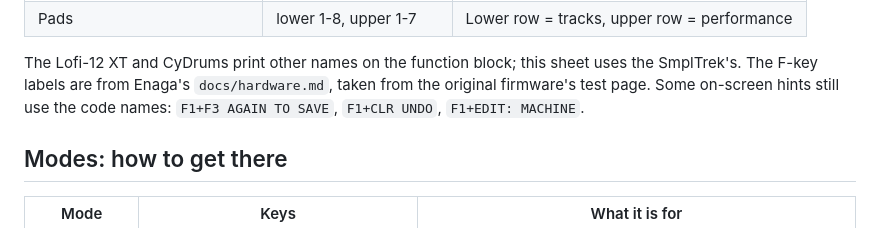
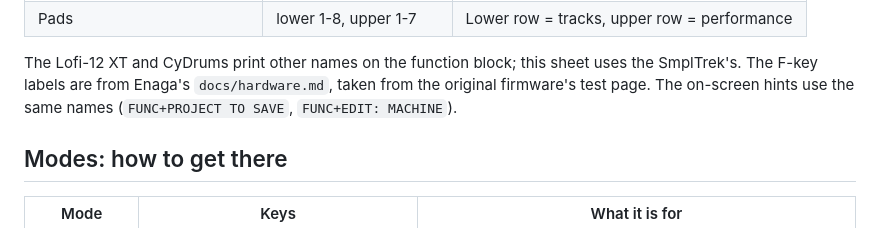
Before and after one commit to Devko/STRATA, a Markdown page: docs/CHEATSHEET.md, the part around the change. Drawn GitHub-style.

```diff
--- a/docs/CHEATSHEET.md
+++ b/docs/CHEATSHEET.md
@@ -21,7 +21,7 @@ FUNC and press X; "hold STEP" means a STEP key held down while you do the rest.
 
 The Lofi-12 XT and CyDrums print other names on the function block; this sheet uses the SmplTrek's.
 The F-key labels are from Enaga's `docs/hardware.md`, taken from the original firmware's test page.
-Some on-screen hints still use the code names: `F1+F3 AGAIN TO SAVE`, `F1+CLR UNDO`, `F1+EDIT: MACHINE`.
+The on-screen hints use the same names (`FUNC+PROJECT TO SAVE`, `FUNC+EDIT: MACHINE`).
 
 ## Modes: how to get there
 
```
Also changed, not shown: docs/UNIT_CHECKLIST.md (+2 -2 lines), docs/screens/edit.png, docs/screens/overview.png, docs/screens/perform.png, 2 other files.
